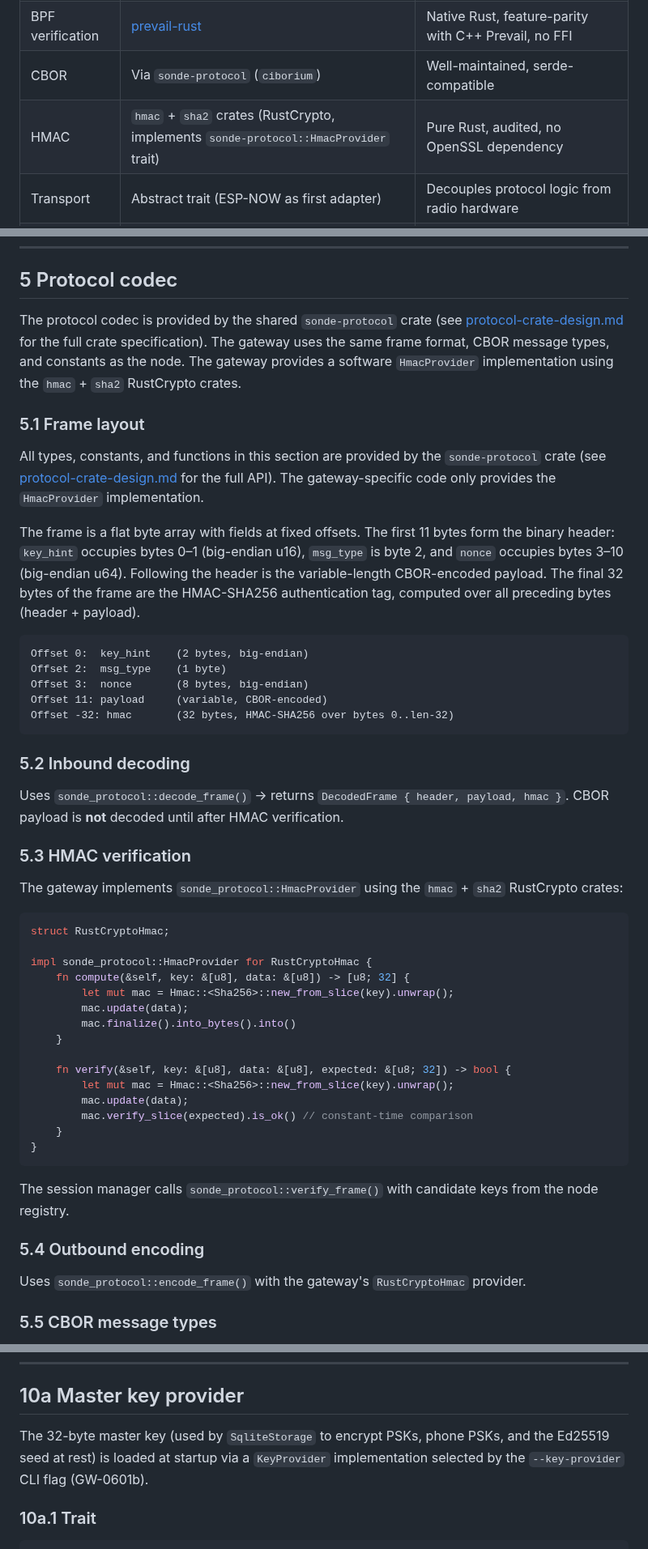
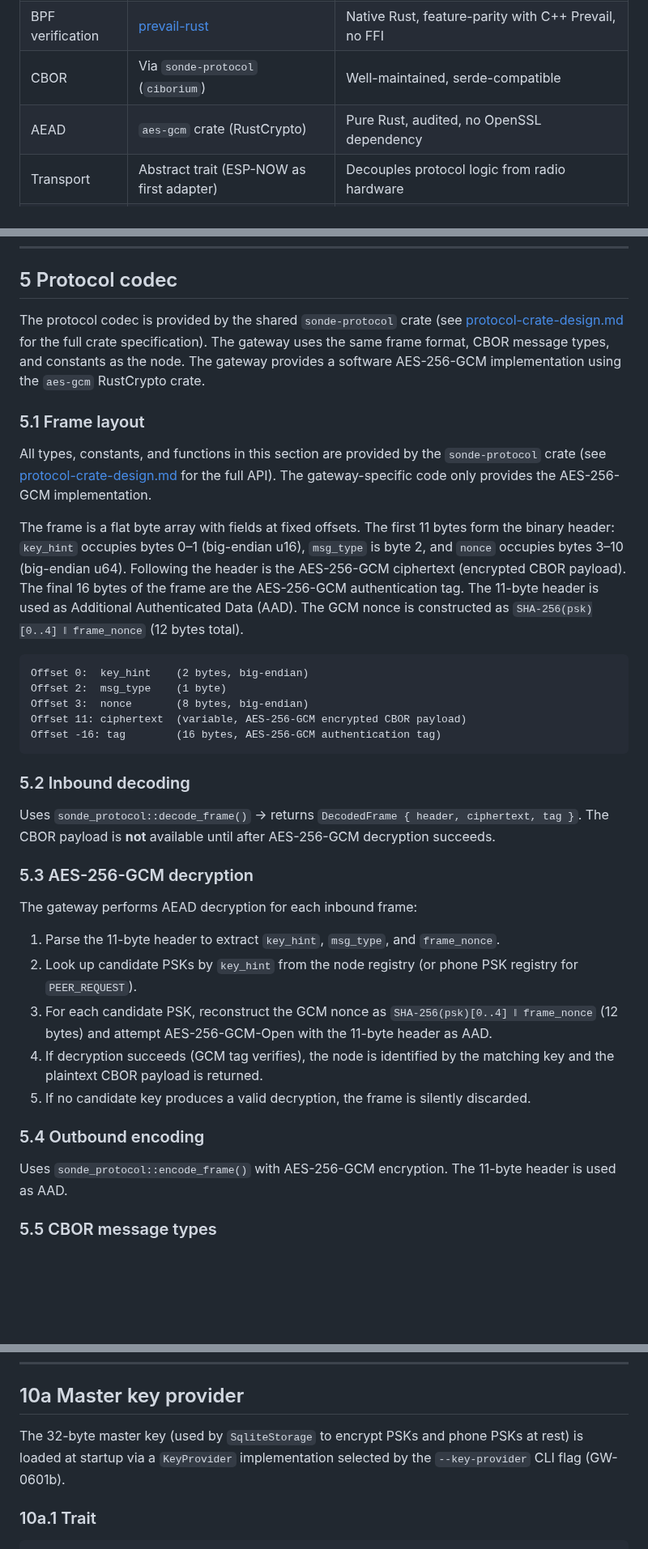
Before and after one commit to Alan-Jowett/sonde, a Markdown page: docs/gateway-design.md, 3 parts joined by grey strips. Shown at 81% size. Rendered like a GitHub page; blank space fills up the shorter version.

````diff
--- a/docs/gateway-design.md
+++ b/docs/gateway-design.md
@@ -32,7 +32,7 @@ The gateway is **stateless with respect to replay protection** — active sessio
 | Async runtime | tokio | Industry-standard async runtime; per-node task spawning |
 | BPF verification | [prevail-rust](https://github.com/elazarg/prevail-rust) | Native Rust, feature-parity with C++ Prevail, no FFI |
 | CBOR | Via `sonde-protocol` (`ciborium`) | Well-maintained, serde-compatible |
-| HMAC | `hmac` + `sha2` crates (RustCrypto, implements `sonde-protocol::HmacProvider` trait) | Pure Rust, audited, no OpenSSL dependency |
+| AEAD | `aes-gcm` crate (RustCrypto) | Pure Rust, audited, no OpenSSL dependency |
 | Transport | Abstract trait (ESP-NOW as first adapter) | Decouples protocol logic from radio hardware |
 | Storage | Abstract trait | Decouples persistence from storage engine |
 
@@ -181,53 +181,39 @@ Awaits the next `RECV_FRAME` from the async channel. Returns `(frame_data, peer_
 
 ## 5  Protocol codec
 
-The protocol codec is provided by the shared `sonde-protocol` crate (see [protocol-crate-design.md](protocol-crate-design.md) for the full crate specification). The gateway uses the same frame format, CBOR message types, and constants as the node. The gateway provides a software `HmacProvider` implementation using the `hmac` + `sha2` RustCrypto crates.
+The protocol codec is provided by the shared `sonde-protocol` crate (see [protocol-crate-design.md](protocol-crate-design.md) for the full crate specification). The gateway uses the same frame format, CBOR message types, and constants as the node. The gateway provides a software AES-256-GCM implementation using the `aes-gcm` RustCrypto crate.
 
 ### 5.1  Frame layout
 
-All types, constants, and functions in this section are provided by the `sonde-protocol` crate (see [protocol-crate-design.md](protocol-crate-design.md) for the full API). The gateway-specific code only provides the `HmacProvider` implementation.
+All types, constants, and functions in this section are provided by the `sonde-protocol` crate (see [protocol-crate-design.md](protocol-crate-design.md) for the full API). The gateway-specific code only provides the AES-256-GCM implementation.
 
-The frame is a flat byte array with fields at fixed offsets. The first 11 bytes form the binary header: `key_hint` occupies bytes 0–1 (big-endian u16), `msg_type` is byte 2, and `nonce` occupies bytes 3–10 (big-endian u64). Following the header is the variable-length CBOR-encoded payload. The final 32 bytes of the frame are the HMAC-SHA256 authentication tag, computed over all preceding bytes (header + payload).
+The frame is a flat byte array with fields at fixed offsets. The first 11 bytes form the binary header: `key_hint` occupies bytes 0–1 (big-endian u16), `msg_type` is byte 2, and `nonce` occupies bytes 3–10 (big-endian u64). Following the header is the AES-256-GCM ciphertext (encrypted CBOR payload). The final 16 bytes of the frame are the AES-256-GCM authentication tag. The 11-byte header is used as Additional Authenticated Data (AAD). The GCM nonce is constructed as `SHA-256(psk)[0..4] ‖ frame_nonce` (12 bytes total).
 
 ```
 Offset 0:  key_hint    (2 bytes, big-endian)
 Offset 2:  msg_type    (1 byte)
 Offset 3:  nonce       (8 bytes, big-endian)
-Offset 11: payload     (variable, CBOR-encoded)
-Offset -32: hmac       (32 bytes, HMAC-SHA256 over bytes 0..len-32)
+Offset 11: ciphertext  (variable, AES-256-GCM encrypted CBOR payload)
+Offset -16: tag        (16 bytes, AES-256-GCM authentication tag)
 ```
 
 ### 5.2  Inbound decoding
 
-Uses `sonde_protocol::decode_frame()` → returns `DecodedFrame { header, payload, hmac }`. CBOR payload is **not** decoded until after HMAC verification.
+Uses `sonde_protocol::decode_frame()` → returns `DecodedFrame { header, ciphertext, tag }`. The CBOR payload is **not** available until after AES-256-GCM decryption succeeds.
 
-### 5.3  HMAC verification
+### 5.3  AES-256-GCM decryption
 
-The gateway implements `sonde_protocol::HmacProvider` using the `hmac` + `sha2` RustCrypto crates:
+The gateway performs AEAD decryption for each inbound frame:
 
-```rust
-struct RustCryptoHmac;
-
-impl sonde_protocol::HmacProvider for RustCryptoHmac {
-    fn compute(&self, key: &[u8], data: &[u8]) -> [u8; 32] {
-        let mut mac = Hmac::<Sha256>::new_from_slice(key).unwrap();
-        mac.update(data);
-        mac.finalize().into_bytes().into()
-    }
-
-    fn verify(&self, key: &[u8], data: &[u8], expected: &[u8; 32]) -> bool {
-        let mut mac = Hmac::<Sha256>::new_from_slice(key).unwrap();
-        mac.update(data);
-        mac.verify_slice(expected).is_ok() // constant-time comparison
-    }
-}
-```
-
-The session manager calls `sonde_protocol::verify_frame()` with candidate keys from the node registry.
+1. Parse the 11-byte header to extract `key_hint`, `msg_type`, and `frame_nonce`.
+2. Look up candidate PSKs by `key_hint` from the node registry (or phone PSK registry for `PEER_REQUEST`).
+3. For each candidate PSK, reconstruct the GCM nonce as `SHA-256(psk)[0..4] ‖ frame_nonce` (12 bytes) and attempt AES-256-GCM-Open with the 11-byte header as AAD.
+4. If decryption succeeds (GCM tag verifies), the node is identified by the matching key and the plaintext CBOR payload is returned.
+5. If no candidate key produces a valid decryption, the frame is silently discarded.
 
 ### 5.4  Outbound encoding
 
-Uses `sonde_protocol::encode_frame()` with the gateway's `RustCryptoHmac` provider.
+Uses `sonde_protocol::encode_frame()` with AES-256-GCM encryption. The 11-byte header is used as AAD.
 
 ### 5.5  CBOR message types
 
@@ -613,8 +599,8 @@ The `espnow_channel` key stores the current radio channel. The `--channel` CLI f
 
 ## 10a  Master key provider
 
-The 32-byte master key (used by `SqliteStorage` to encrypt PSKs, phone PSKs,
-and the Ed25519 seed at rest) is loaded at startup via a `KeyProvider`
+The 32-byte master key (used by `SqliteStorage` to encrypt PSKs and phone PSKs
+at rest) is loaded at startup via a `KeyProvider`
 implementation selected by the `--key-provider` CLI flag (GW-0601b).
 
 ### 10a.1  Trait
````
Also changed, not shown: other parts of docs/gateway-design.md (+13 -15 lines), docs/gateway-validation.md (+10 -8 lines).
